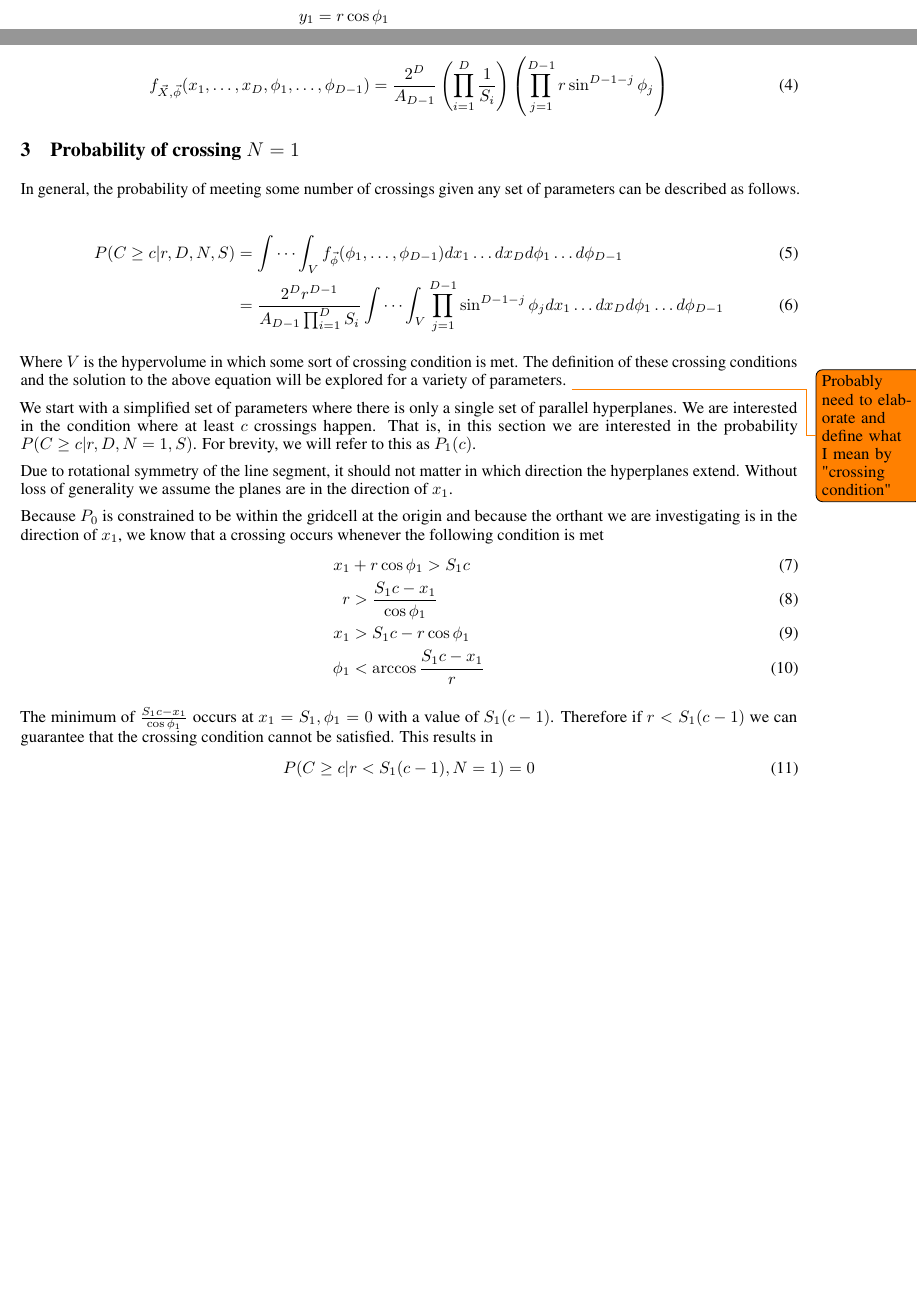
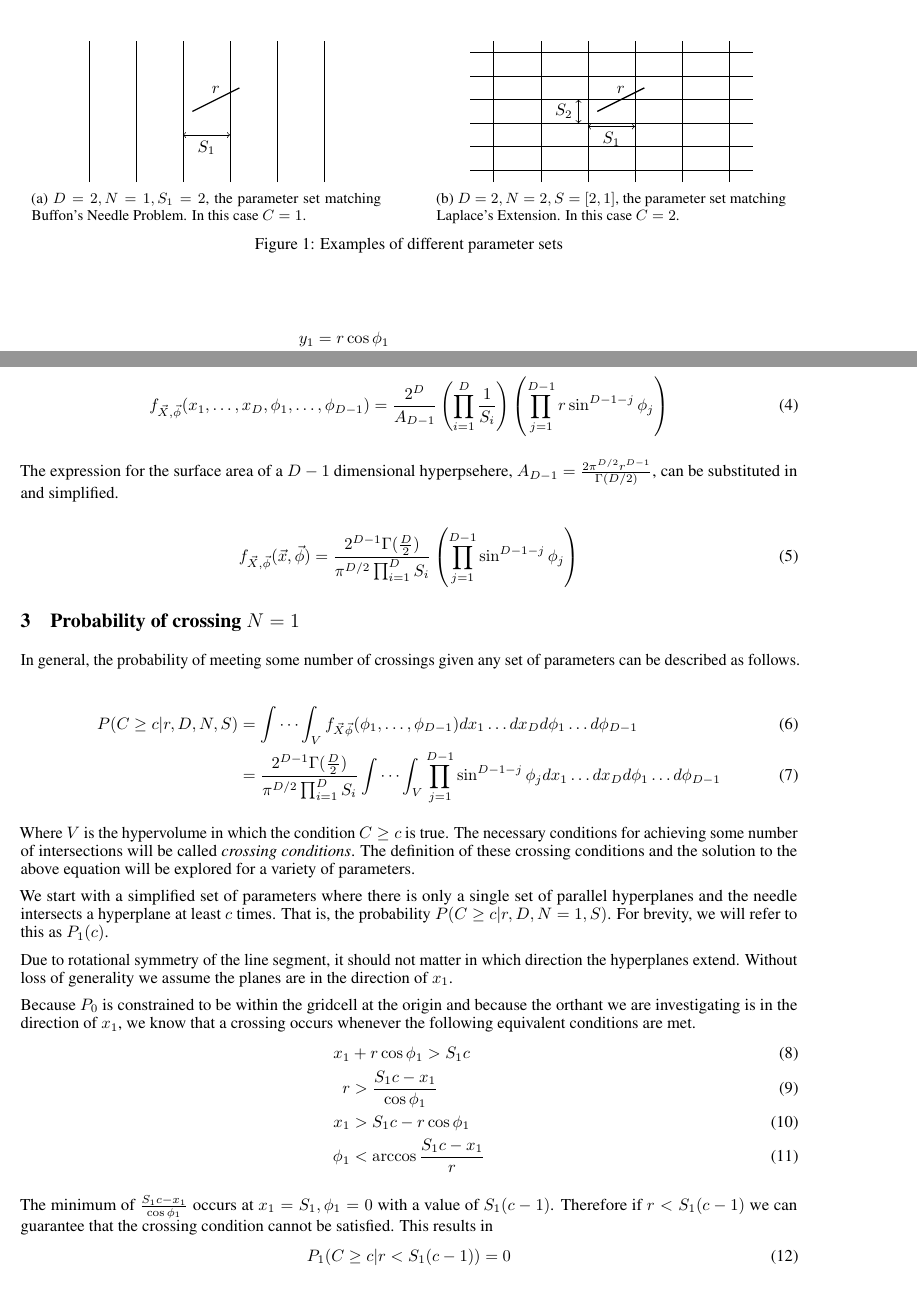
Before and after one commit to aechoi/buffon_extension, a LaTeX paper (doc/buffon_extension.tex): two parts of pages 2 and 3 of 14, joined at a grey line, cut at the place of the change, the shorter picture padded with empty space. Compiled offline with pdfLaTeX.

Commit message:
start structuring and reorganizing based on a loose outline. Starting to think more about what should be said in what order. Added a fig in the intro and edited up to page 3

```diff
--- a/doc/buffon_extension.tex
+++ b/doc/buffon_extension.tex
@@ -21,6 +21,8 @@
 \usepackage{tikz}
 \usepackage{pgfplots}
 \usepackage{todonotes}
+\usepackage{caption}
+\usepackage{subcaption}
 \usetikzlibrary{patterns}
 \usepgfplotslibrary{fillbetween}
 \pgfplotsset{compat=1.17}
@@ -88 +89,38 @@ If $D=2, N=2, S=[1, 2]$, the grid would have 2 sets of parallel lines that are o
 the other would have a spacing of 2 units.
+\begin{figure}[h]
+	\centering
+	\begin{subfigure}{0.45\textwidth}
+		\centering
+		\begin{tikzpicture}
+			% Buffon Needle lines
+			\foreach \x in {0,1,2,...,5} {
+			\draw (\x,0) -- (\x,3);
+			}
+			% Needle
+			\draw[thick] (2.2,1.5) -- (3.2,2) node[midway, above] {$r$};
+			\draw[<->] (2,1) -- (3,1) node[midway, below] {$S_1$};
+		\end{tikzpicture}
+		\caption{$D=2, N=1, S_1=2$, the parameter set matching Buffon's Needle Problem. In this case $C=1$.}
+		\label{fig:buffon example}
+	\end{subfigure}
+	\hspace{1cm}
+	\begin{subfigure}{0.45\textwidth}
+		\centering
+		\begin{tikzpicture}
+			% Laplace Extension lines
+			\foreach \x in {0,1,2,...,5} {
+			\draw (\x,0) -- (\x,3);
+			}
+			\foreach \y in {0.25,0.75,...,2.75} {
+			\draw (-0.5,\y) -- (5.5,\y);
+			}
+			% Needle
+			\draw[thick] (2.2,1.5) -- (3.2,2) node[midway, above] {$r$};
+			\draw[<->] (2,1.18) -- (3,1.18) node[midway, below] {$S_1$};
+			\draw[<->] (1.8,1.25) -- (1.8,1.75) node[left, midway] {$S_2$};
+		\end{tikzpicture}
+		\caption{$D=2, N=2, S=[2,1]$, the parameter set matching Laplace's Extension. In this case $C=2$.}
+		\label{fig:laplace example}
+	\end{subfigure}
+	\caption{Examples of different parameter sets}
+\end{figure}
@@ -143,30 +177,37 @@ $A_{D-1}$ is the surface area of a $(D-1)$-sphere.
 \end{proof}
 
 Then by independence, the joint probability density function for the entire line segment can be expressed as
-\begin{equation} \label{eq:general pdf}
+\begin{equation}
 	f_{\vec{X},\vec{\phi}}(x_1, \hdots, x_D, \phi_1, \hdots, \phi_{D-1}) = \frac{2^D}{A_{D-1}}\left(\prod_{i=1}^D\frac{1}{S_i}\right)\left(\prod_{j=1}^{D-1}r\sin^{D-1-j}\phi_j\right)
+\end{equation}
+
+The expression for the surface area of a $D-1$ dimensional hyperpsehere, $A_{D-1}=\frac{2\pi^{D/2}r^{D-1}}{\Gamma(D/2)}$,
+can be substituted in and simplified.
+
+\begin{equation}\label{eq:general pdf}
+	f_{\vec{X},\vec{\phi}}(\vec{x}, \vec{\phi}) = \frac{2^{D-1}\Gamma(\frac{D}{2})}{\pi^{D/2}\prod_{i=1}^DS_i} \left(\prod_{j=1}^{D-1}\sin^{D-1-j}\phi_j\right)
 \end{equation}
 
 \section{Probability of crossing $N=1$}
 In general, the probability of meeting some number of crossings given any set of parameters can be described as follows.
 
 \begin{align}
-	P(C\ge c|r, D, N, S)&=\idotsint_V f_{\vec\phi}(\phi_1,\hdots,\phi_{D-1})dx_1 \hdots dx_D d\phi_1 \hdots d\phi_{D-1}\\
-	&= \frac{2^Dr^{D-1}}{A_{D-1}\prod_{i=1}^D S_i} \idotsint_V \prod_{j=1}^{D-1}\sin^{D-1-j}\phi_j dx_1\hdots dx_D d\phi_1 \hdots d\phi_{D-1} \label{eq:volume integral}
+	P(C\ge c|r, D, N, S)&=\idotsint_V f_{\vec{X}\vec\phi}(\phi_1,\hdots,\phi_{D-1})dx_1 \hdots dx_D d\phi_1 \hdots d\phi_{D-1}\\
+	&= \frac{2^{D-1}\Gamma(\frac{D}{2})}{\pi^{D/2}\prod_{i=1}^DS_i} \idotsint_V \prod_{j=1}^{D-1}\sin^{D-1-j}\phi_j dx_1\hdots dx_D d\phi_1 \hdots d\phi_{D-1} \label{eq:volume integral}
 \end{align}
 
-Where $V$ is the hypervolume in which some sort of crossing condition is met. The definition of these crossing conditions and the solution to the above equation will be
+Where $V$ is the hypervolume in which the condition $C\ge c$ is true. The necessary conditions for achieving some number of intersections
+will be called \emph{crossing conditions}. The definition of these crossing conditions and the solution to the above equation will be
 explored for a variety of parameters.
-\todo{Probably need to elaborate and define what I mean by "crossing condition"}
 
-We start with a simplified set of parameters where there is only a single set of parallel hyperplanes. We are interested in the condition where at least $c$ crossings happen.
-That is, in this section we are interested in the probability $P(C\ge c | r, D, N=1, S)$. For brevity, we will refer to this as $P_1(c)$.
+We start with a simplified set of parameters where there is only a single set of parallel hyperplanes and the needle intersects a
+hyperplane at least $c$ times. That is, the probability $P(C\ge c | r, D, N=1, S)$. For brevity, we will refer to this as $P_1(c)$.
 
-Due to rotational symmetry of the line segment, it should not matter in which direction the hyperplanes extend. Without loss of generality we assume the planes are in the
-direction of $x_1$.
+Due to rotational symmetry of the line segment, it should not matter in which direction the hyperplanes extend. Without loss of
+generality we assume the planes are in the direction of $x_1$.
 
-Because $P_0$ is constrained to be within the gridcell at the origin and because the orthant we are investigating is in the direction of $x_1$, we know that a crossing occurs
-whenever the following condition is met
+Because $P_0$ is constrained to be within the gridcell at the origin and because the orthant we are investigating is in the direction
+of $x_1$, we know that a crossing occurs whenever the following equivalent conditions are met.
 \begin{align}
 	x_1 &+ r\cos{\phi_1} > S_1c\\
 	r &> \frac{S_1c - x_1}{\cos{\phi_1}} \\
@@ -177,7 +218,7 @@ whenever the following condition is met
 The minimum of $\frac{S_1c - x_1}{\cos{\phi_1}}$ occurs at $x_1=S_1, \phi_1=0$ with a value of $S_1(c-1)$. Therefore if $r<S_1(c-1)$ we can guarantee that the crossing condition
 cannot be satisfied. This results in
 \begin{equation}
-	P(C\ge c|r<S_1(c-1), N=1) = 0
+	P_1(C\ge c|r<S_1(c-1)) = 0
 \end{equation}
 
 The domains of $x_1$ can then be used to define the space in which a valid crossing has occured
```
Also changed, not shown: doc/outline.txt (added, +6 -0 lines), doc/buffon_extension.pdf, doc/buffon_extension.tex (11 more changed lines), 4 other files.
